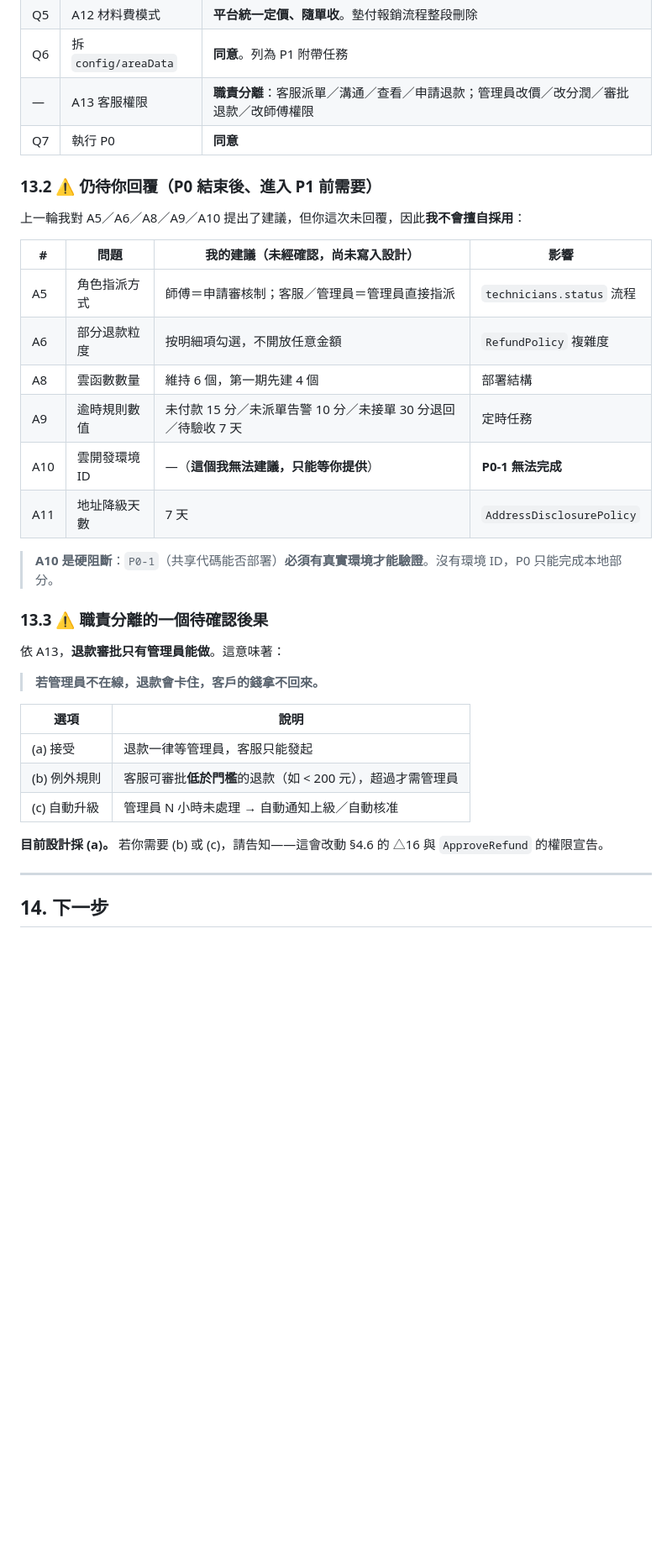
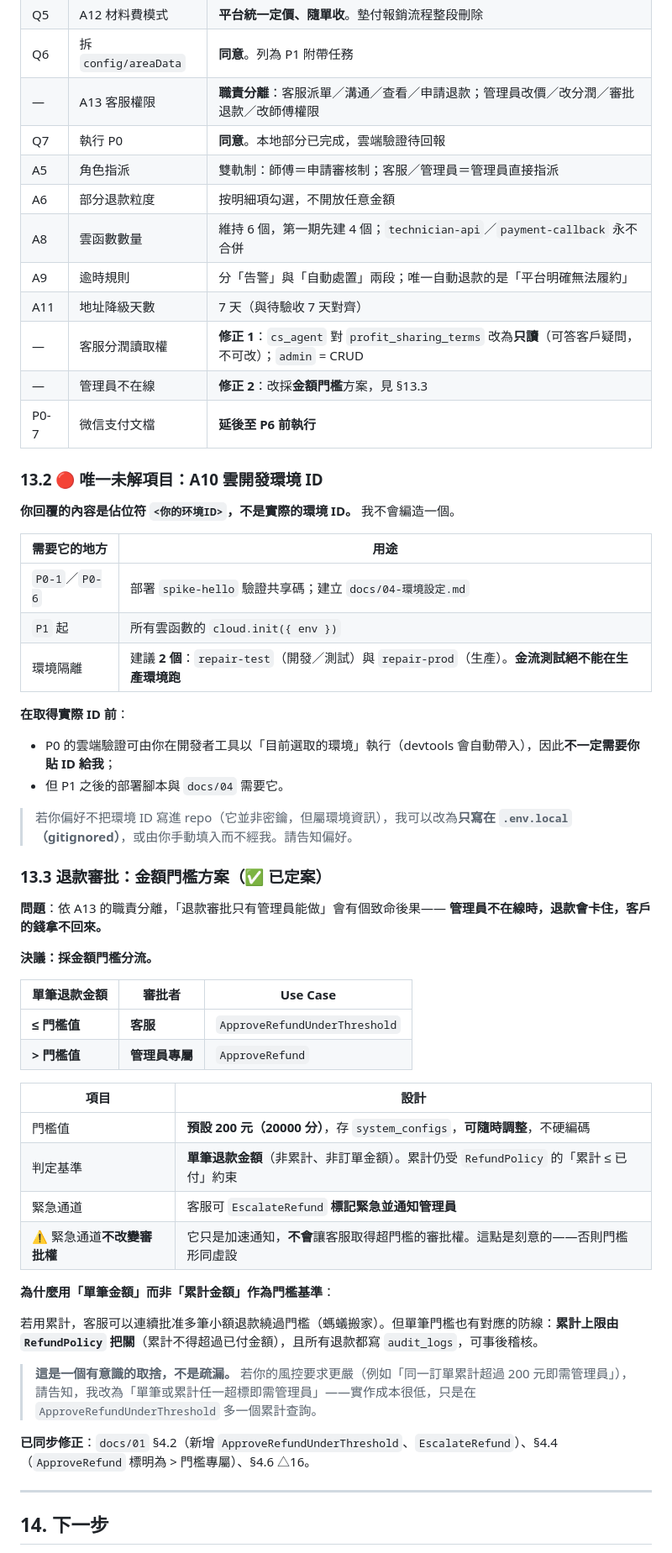
Before and after one commit to nctgitedIvan/repair_svc_app_wb, a Markdown page: docs/02-實施計畫.md, the part around the change. Shown at 84% size. Rendered like a GitHub page; blank space fills up the shorter version.

```diff
--- a/docs/02-實施計畫.md
+++ b/docs/02-實施計畫.md
@@ -601,36 +601,58 @@ export const config = {
 | Q5 | A12 材料費模式 | **平台統一定價、隨單收**。墊付報銷流程整段刪除 |
 | Q6 | 拆 `config/areaData` | **同意**。列為 P1 附帶任務 |
 | — | A13 客服權限 | **職責分離**：客服派單／溝通／查看／申請退款；管理員改價／改分潤／審批退款／改師傅權限 |
-| Q7 | 執行 P0 | **同意** |
+| Q7 | 執行 P0 | **同意**。本地部分已完成，雲端驗證待回報 |
+| A5 | 角色指派 | 雙軌制：師傅＝申請審核制；客服／管理員＝管理員直接指派 |
+| A6 | 部分退款粒度 | 按明細項勾選，不開放任意金額 |
+| A8 | 雲函數數量 | 維持 6 個，第一期先建 4 個；`technician-api`／`payment-callback` 永不合併 |
+| A9 | 逾時規則 | 分「告警」與「自動處置」兩段；唯一自動退款的是「平台明確無法履約」 |
+| A11 | 地址降級天數 | 7 天（與待驗收 7 天對齊） |
+| — | 客服分潤讀取權 | **修正 1**：`cs_agent` 對 `profit_sharing_terms` 改為**只讀**（可答客戶疑問，不可改）；`admin` = CRUD |
+| — | 管理員不在線 | **修正 2**：改採**金額門檻**方案，見 §13.3 |
+| P0-7 | 微信支付文檔 | **延後至 P6 前執行** |
 
-### 13.2 ⚠️ 仍待你回覆（P0 結束後、進入 P1 前需要）
+### 13.2 🔴 唯一未解項目：A10 雲開發環境 ID
 
-上一輪我對 A5／A6／A8／A9／A10 提出了建議，但你這次未回覆，因此**我不會擅自採用**：
+**你回覆的內容是佔位符 `<你的环境ID>`，不是實際的環境 ID。** 我不會編造一個。
 
-| # | 問題 | 我的建議（未經確認，尚未寫入設計） | 影響 |
-|---|---|---|---|
-| A5 | 角色指派方式 | 師傅＝申請審核制；客服／管理員＝管理員直接指派 | `technicians.status` 流程 |
-| A6 | 部分退款粒度 | 按明細項勾選，不開放任意金額 | `RefundPolicy` 複雜度 |
-| A8 | 雲函數數量 | 維持 6 個，第一期先建 4 個 | 部署結構 |
-| A9 | 逾時規則數值 | 未付款 15 分／未派單告警 10 分／未接單 30 分退回／待驗收 7 天 | 定時任務 |
-| A10 | 雲開發環境 ID | —（**這個我無法建議，只能等你提供**） | **P0-1 無法完成** |
-| A11 | 地址降級天數 | 7 天 | `AddressDisclosurePolicy` |
+| 需要它的地方 | 用途 |
+|---|---|
+| `P0-1`／`P0-6` | 部署 `spike-hello` 驗證共享碼；建立 `docs/04-環境設定.md` |
+| `P1` 起 | 所有雲函數的 `cloud.init({ env })` |
+| 環境隔離 | 建議 **2 個**：`repair-test`（開發／測試）與 `repair-prod`（生產）。**金流測試絕不能在生產環境跑** |
 
-> **A10 是硬阻斷**：`P0-1`（共享代碼能否部署）**必須有真實環境才能驗證**。沒有環境 ID，P0 只能完成本地部分。
+**在取得實際 ID 前**：
+- P0 的雲端驗證可由你在開發者工具以「目前選取的環境」執行（devtools 會自動帶入），因此**不一定需要你貼 ID 給我**；
+- 但 P1 之後的部署腳本與 `docs/04` 需要它。
 
-### 13.3 ⚠️ 職責分離的一個待確認後果
+> 若你偏好不把環境 ID 寫進 repo（它並非密鑰，但屬環境資訊），我可以改為**只寫在 `.env.local`（gitignored）**，或由你手動填入而不經我。請告知偏好。
 
-依 A13，**退款審批只有管理員能做**。這意味著：
+### 13.3 退款審批：金額門檻方案（✅ 已定案）
 
-> **若管理員不在線，退款會卡住，客戶的錢拿不回來。**
+**問題**：依 A13 的職責分離，「退款審批只有管理員能做」會有個致命後果——
+**管理員不在線時，退款會卡住，客戶的錢拿不回來。**
 
-| 選項 | 說明 |
+**決議：採金額門檻分流。**
+
+| 單筆退款金額 | 審批者 | Use Case |
+|---|---|---|
+| **≤ 門檻值** | **客服** | `ApproveRefundUnderThreshold` |
+| **> 門檻值** | **管理員專屬** | `ApproveRefund` |
+
+| 項目 | 設計 |
 |---|---|
-| (a) 接受 | 退款一律等管理員，客服只能發起 |
-| (b) 例外規則 | 客服可審批**低於門檻**的退款（如 < 200 元），超過才需管理員 |
-| (c) 自動升級 | 管理員 N 小時未處理 → 自動通知上級／自動核准 |
+| 門檻值 | **預設 200 元（20000 分）**，存 `system_configs`，**可隨時調整**，不硬編碼 |
+| 判定基準 | **單筆退款金額**（非累計、非訂單金額）。累計仍受 `RefundPolicy` 的「累計 ≤ 已付」約束 |
+| 緊急通道 | 客服可 `EscalateRefund` **標記緊急並通知管理員** |
+| ⚠️ 緊急通道**不改變審批權** | 它只是加速通知，**不會**讓客服取得超門檻的審批權。這點是刻意的——否則門檻形同虛設 |
 
-**目前設計採 (a)。** 若你需要 (b) 或 (c)，請告知——這會改動 §4.6 的 △16 與 `ApproveRefund` 的權限宣告。
+**為什麼用「單筆金額」而非「累計金額」作為門檻基準**：
+
+若用累計，客服可以連續批准多筆小額退款繞過門檻（螞蟻搬家）。但單筆門檻也有對應的防線：**累計上限由 `RefundPolicy` 把關**（累計不得超過已付金額），且所有退款都寫 `audit_logs`，可事後稽核。
+
+> **這是一個有意識的取捨，不是疏漏。** 若你的風控要求更嚴（例如「同一訂單累計超過 200 元即需管理員」），請告知，我改為「單筆或累計任一超標即需管理員」——實作成本很低，只是在 `ApproveRefundUnderThreshold` 多一個累計查詢。
+
+**已同步修正**：`docs/01` §4.2（新增 `ApproveRefundUnderThreshold`、`EscalateRefund`）、§4.4（`ApproveRefund` 標明為 > 門檻專屬）、§4.6 △16。
 
 ---
 
```
Also changed, not shown: docs/01-目標架構.md (+17 -15 lines), docs/P1-計畫.md (added, +249 -0 lines).
